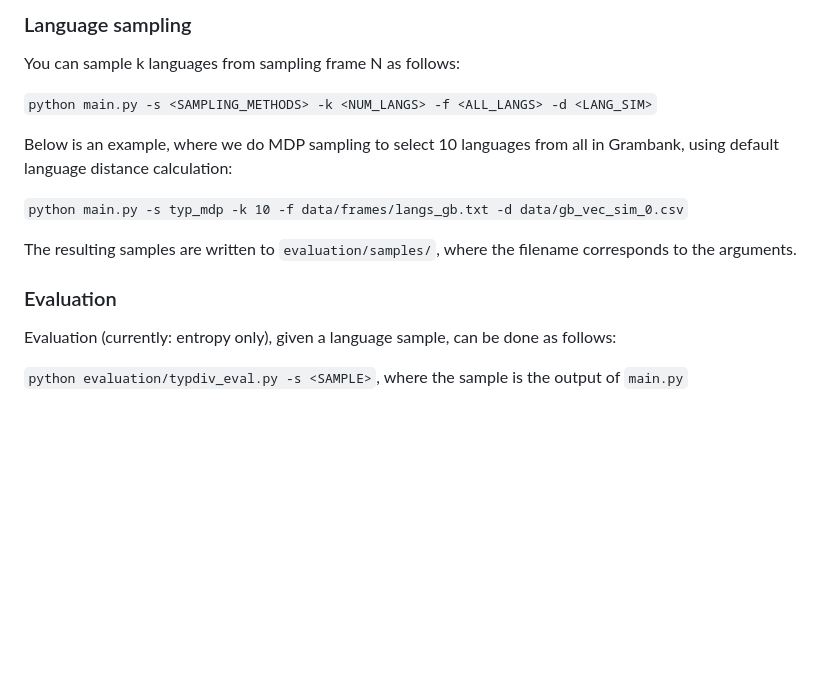
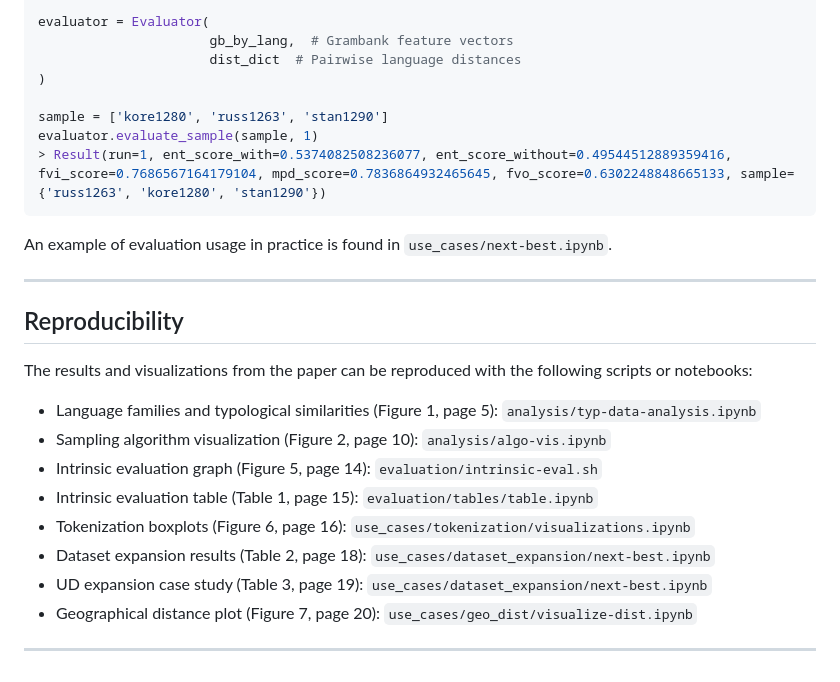
Before and after one commit to esther2000/typdiv-sampling, a Markdown page: README.md, the part around the change printed below. GitHub-like rendering; blank space fills up the shorter version.

````diff
--- a/README.md
+++ b/README.md
@@ -53,19 +78,28 @@ Here are two steps to do before language sampling:
 
-### Language sampling
+evaluator = Evaluator(
+                      gb_by_lang,  # Grambank feature vectors
+                      dist_dict  # Pairwise language distances
+)
 
-You can sample k languages from sampling frame N as follows:
-
-`python main.py -s <SAMPLING_METHODS> -k <NUM_LANGS> -f <ALL_LANGS> -d <LANG_SIM>`
-
-Below is an example, where we do MDP sampling to select 10 languages from all in Grambank, using default language distance calculation:
-
-`python main.py -s typ_mdp -k 10 -f data/frames/langs_gb.txt -d data/gb_vec_sim_0.csv`
-
-The resulting samples are written to `evaluation/samples/`, where the filename corresponds to the arguments.
+sample = ['kore1280', 'russ1263', 'stan1290']
+evaluator.evaluate_sample(sample, 1)
+> Result(run=1, ent_score_with=0.5374082508236077, ent_score_without=0.49544512889359416, fvi_score=0.7686567164179104, mpd_score=0.7836864932465645, fvo_score=0.6302248848665133, sample={'russ1263', 'kore1280', 'stan1290'})
+```
+An example of evaluation usage in practice is found in ```use_cases/next-best.ipynb```.
 
 
-### Evaluation
+---
+## Reproducibility
 
-Evaluation (currently: entropy only), given a language sample, can be done as follows:
+The results and visualizations from the paper can be reproduced with the following scripts or notebooks:
 
-`python evaluation/typdiv_eval.py -s <SAMPLE>`, where the sample is the output of `main.py`
+* Language families and typological similarities (Figure 1, page 5): ```analysis/typ-data-analysis.ipynb```
+* Sampling algorithm visualization (Figure 2, page 10): ```analysis/algo-vis.ipynb```
+* Intrinsic evaluation graph (Figure 5, page 14): ```evaluation/intrinsic-eval.sh```
+* Intrinsic evaluation table (Table 1, page 15): ```evaluation/tables/table.ipynb```
+* Tokenization boxplots (Figure 6, page 16): ```use_cases/tokenization/visualizations.ipynb```
+* Dataset expansion results (Table 2, page 18): ```use_cases/dataset_expansion/next-best.ipynb```
+* UD expansion case study (Table 3, page 19): ```use_cases/dataset_expansion/next-best.ipynb```
+* Geographical distance plot (Figure 7, page 20):  ```use_cases/geo_dist/visualize-dist.ipynb```
+
+---
````
Also changed, not shown: other parts of README.md (+57 -32 lines), img/typdiv-overview.png (added), 1 other file.
